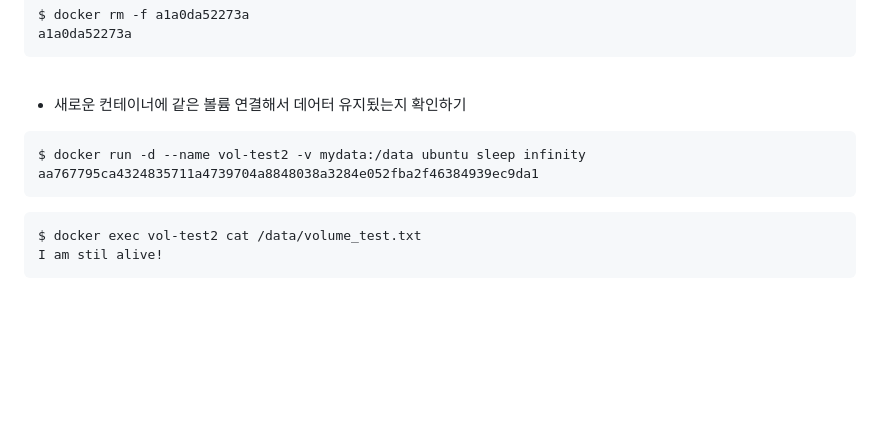
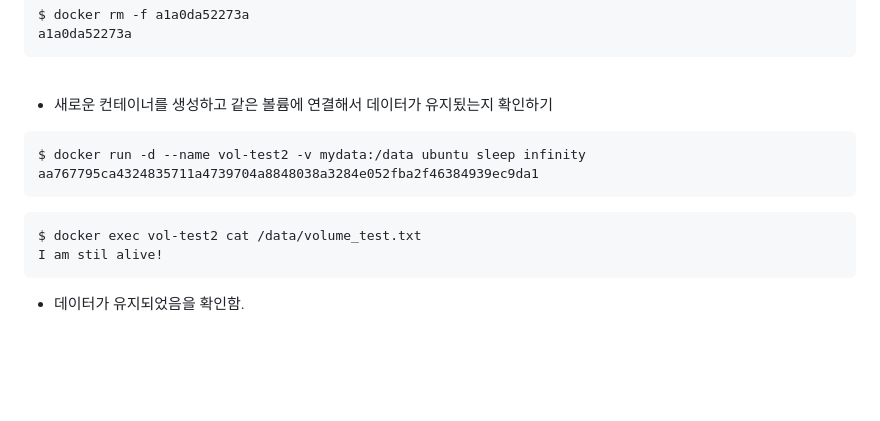
Before and after one commit to whdals006/Codyssey_E1-1, a Markdown page: README.md, the part around one of its changes. GitHub-like rendering; blank space fills up the shorter version.

````diff
--- a/README.md
+++ b/README.md
@@ -758,7 +796,7 @@ a1a0da52273a
 
 <br>
 
-- 새로운 컨테이너에 같은 볼륨 연결해서 데어터 유지됬는지 확인하기
+- 새로운 컨테이너를 생성하고 같은 볼륨에 연결해서 데이터가 유지됬는지 확인하기
 
 ```bash
 $ docker run -d --name vol-test2 -v mydata:/data ubuntu sleep infinity
@@ -769,6 +807,7 @@ aa767795ca4324835711a4739704a8848038a3284e052fba2f46384939ec9da1
 $ docker exec vol-test2 cat /data/volume_test.txt
 I am stil alive!
 ```
+- 데이터가 유지되었음을 확인함.
 
 <br>
 <br>
````
Also changed, not shown: other parts of README.md (+42 -4 lines).
